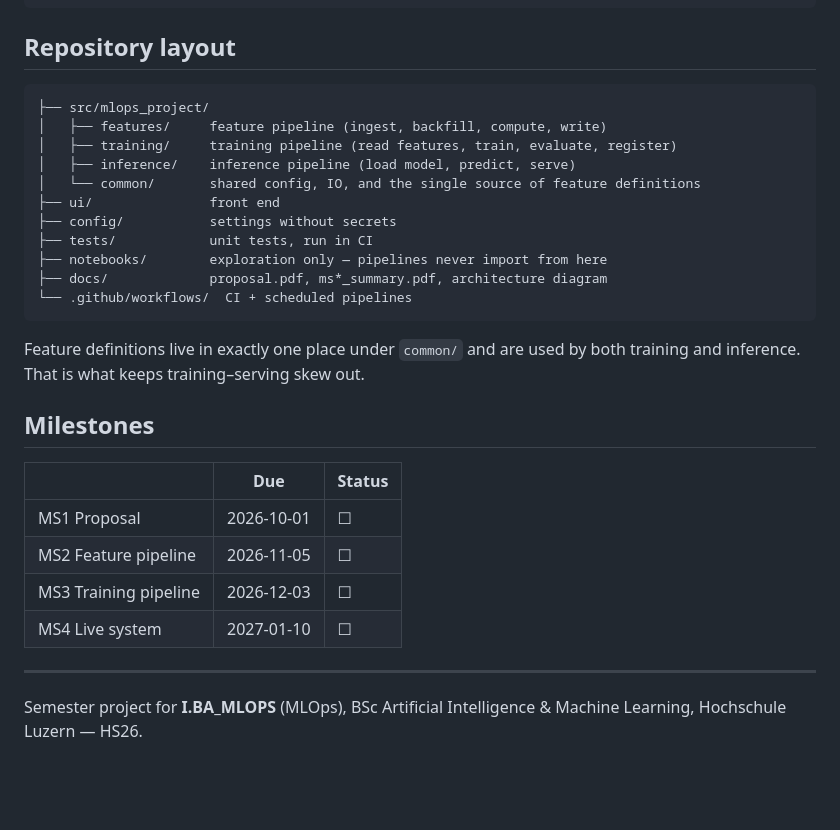
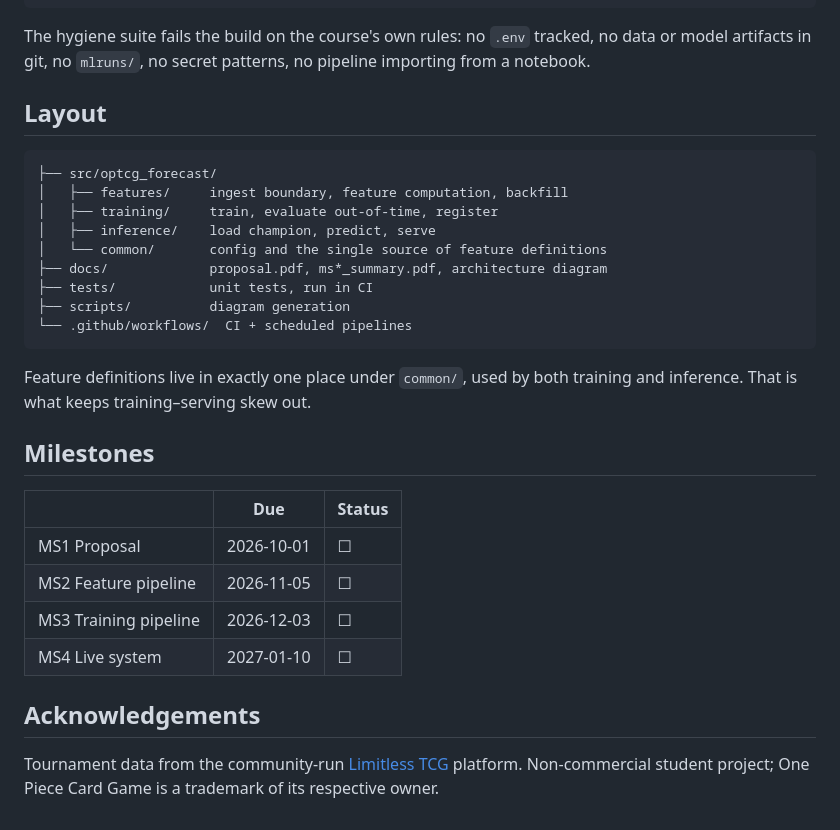
Before and after one commit to kianakiser/mlops, a Markdown page: README.md, the part around one of its changes. Drawn GitHub-style; blank space fills up the shorter version.

````diff
--- a/README.md
+++ b/README.md
@@ -100,23 +147,24 @@ uv run pytest            # includes repo-hygiene checks that enforce the course
 uv run ruff check .
 ```
 
-## Repository layout
+The hygiene suite fails the build on the course's own rules: no `.env` tracked, no data or model
+artifacts in git, no `mlruns/`, no secret patterns, no pipeline importing from a notebook.
+
+## Layout
 
 ```
-├── src/mlops_project/
-│   ├── features/     feature pipeline (ingest, backfill, compute, write)
-│   ├── training/     training pipeline (read features, train, evaluate, register)
-│   ├── inference/    inference pipeline (load model, predict, serve)
-│   └── common/       shared config, IO, and the single source of feature definitions
-├── ui/               front end
-├── config/           settings without secrets
+├── src/optcg_forecast/
+│   ├── features/     ingest boundary, feature computation, backfill
+│   ├── training/     train, evaluate out-of-time, register
+│   ├── inference/    load champion, predict, serve
+│   └── common/       config and the single source of feature definitions
+├── docs/             proposal.pdf, ms*_summary.pdf, architecture diagram
 ├── tests/            unit tests, run in CI
-├── notebooks/        exploration only — pipelines never import from here
-├── docs/             proposal.pdf, ms*_summary.pdf, architecture diagram
+├── scripts/          diagram generation
 └── .github/workflows/  CI + scheduled pipelines
 ```
 
-Feature definitions live in exactly one place under `common/` and are used by both training and
+Feature definitions live in exactly one place under `common/`, used by both training and
 inference. That is what keeps training–serving skew out.
 
 ## Milestones
@@ -128,7 +176,7 @@ inference. That is what keeps training–serving skew out.
 | MS3 Training pipeline | 2026-12-03 | ☐ |
 | MS4 Live system | 2027-01-10 | ☐ |
 
----
+## Acknowledgements
 
-Semester project for **I.BA_MLOPS** (MLOps), BSc Artificial Intelligence & Machine Learning,
-Hochschule Luzern — HS26.
+Tournament data from the community-run [Limitless TCG](https://play.limitlesstcg.com) platform.
+Non-commercial student project; One Piece Card Game is a trademark of its respective owner.
````
Also changed, not shown: other parts of README.md (+97 -50 lines), docs/src/architecture.png, 15 other files.
